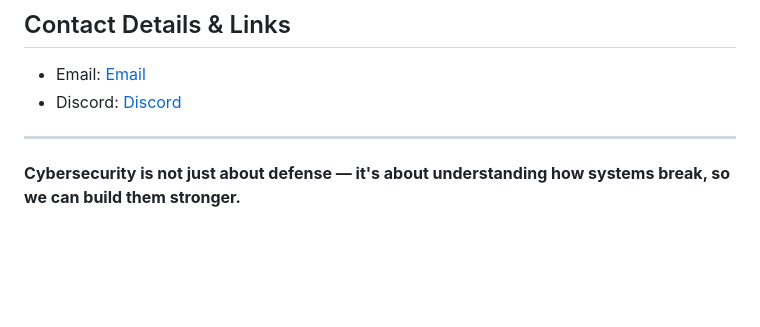
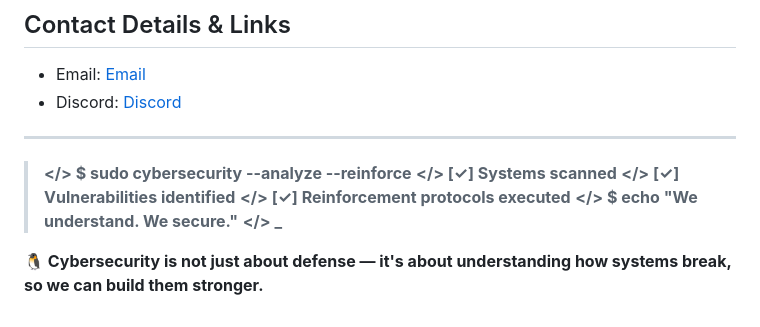
Before and after one commit to secwexen/secwexen, a Markdown page: README.md, the part around the change. Drawn GitHub-style; blank space fills up the shorter version.

```diff
--- a/README.md
+++ b/README.md
@@ -159,4 +159,11 @@ Planned certifications and academic milestones include:
 
 ---
 
-**Cybersecurity is not just about defense — it's about understanding how systems break, so we can build them stronger.**
+> **</> $ sudo cybersecurity --analyze --reinforce**
+> **</> [✓] Systems scanned**
+> **</> [✓] Vulnerabilities identified**
+> **</> [✓] Reinforcement protocols executed**
+> **</> $ echo "We understand. We secure."**
+> **</> _**
+
+**🐧 Cybersecurity is not just about defense — it's about understanding how systems break, so we can build them stronger.**
```
